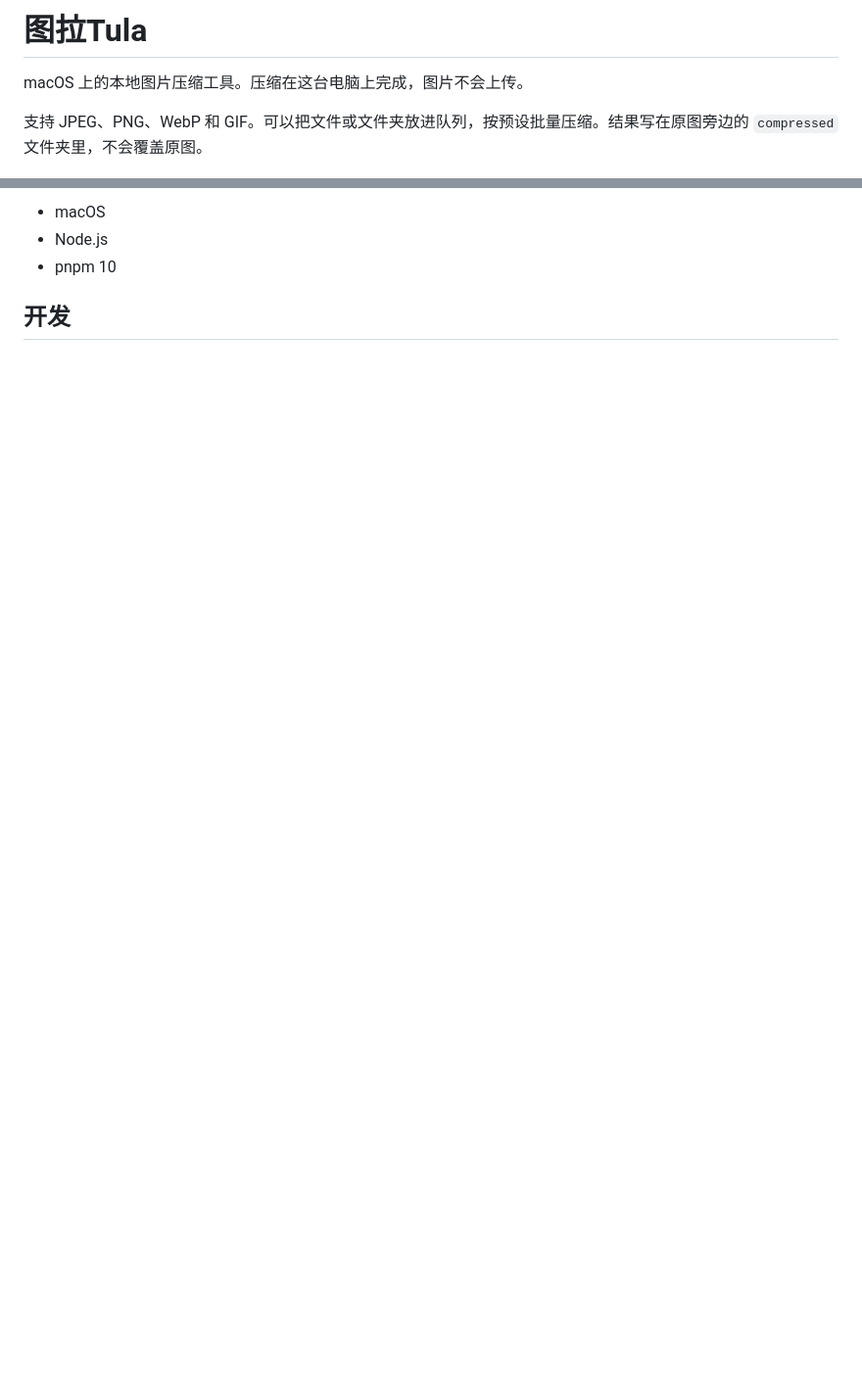
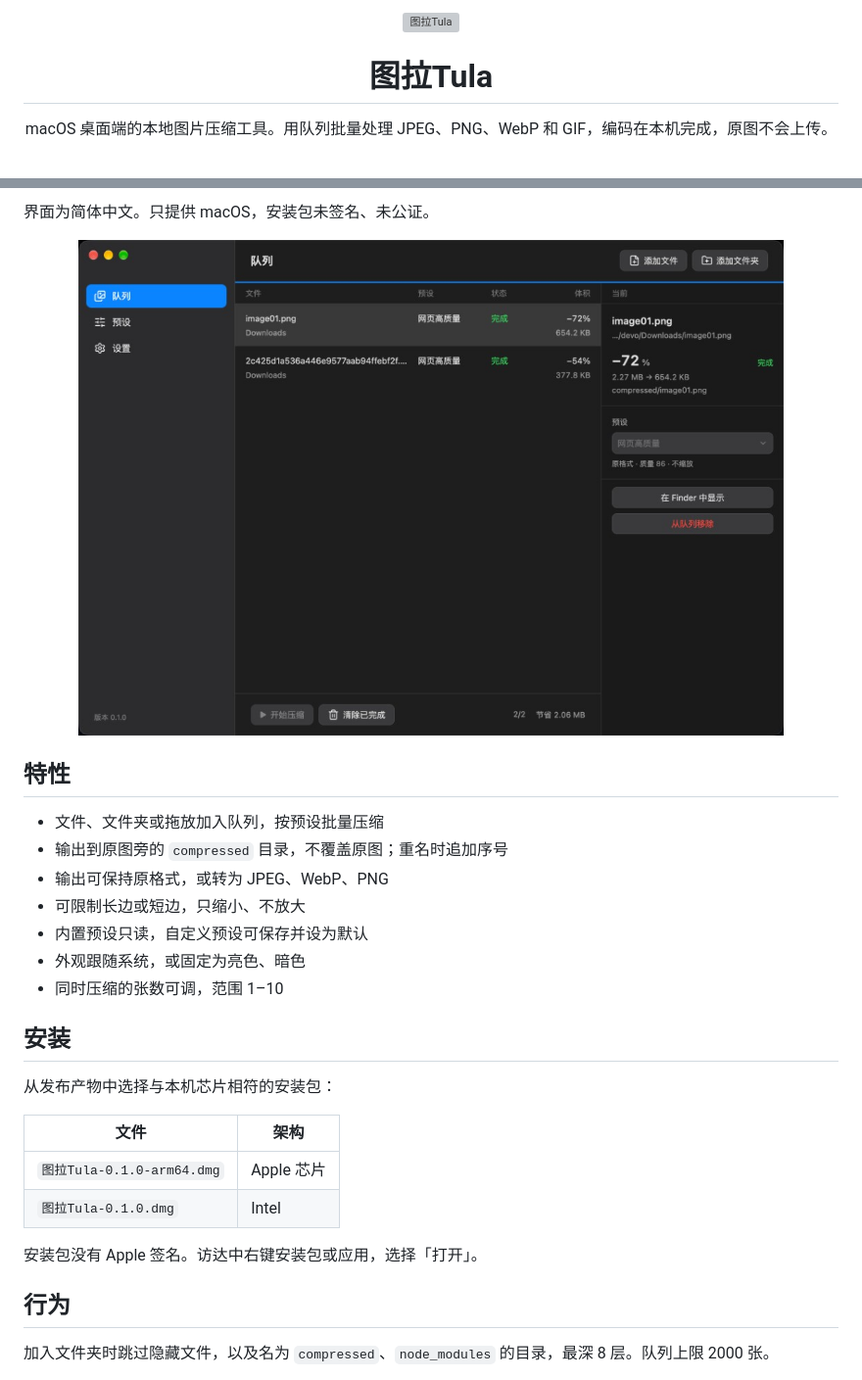
Before and after one commit to devoink/tula, a Markdown page: README.md, 2 parts joined by grey strips. Shown at 98% size. Rendered like a GitHub page; pictures changed too: docs/screenshots/queue.png (added); blank space fills up the shorter version; grey boxes are pictures that could not be loaded.

```diff
--- a/README.md
+++ b/README.md
@@ -1,6 +1,10 @@
-# 图拉Tula
+<p align="center">
+  <img src="resources/logo.png" width="128" alt="图拉Tula">
+</p>
 
-macOS 上的本地图片压缩工具。压缩在这台电脑上完成，图片不会上传。
+<h1 align="center">图拉Tula</h1>
 
-支持 JPEG、PNG、WebP 和 GIF。可以把文件或文件夹放进队列，按预设批量压缩。结果写在原图旁边的 `compressed` 文件夹里，不会覆盖原图。
+<p align="center">
+  macOS 桌面端的本地图片压缩工具。用队列批量处理 JPEG、PNG、WebP 和 GIF，编码在本机完成，原图不会上传。
+</p>
 
@@ -8,6 +18,32 @@ macOS 上的本地图片压缩工具。压缩在这台电脑上完成，图片
 
-- macOS
-- Node.js
-- pnpm 10
+界面为简体中文。只提供 macOS，安装包未签名、未公证。
 
-## 开发
+<p align="center">
+  <img src="docs/screenshots/queue.png" width="720" alt="压缩完成后的队列">
+</p>
+
+## 特性
+
+- 文件、文件夹或拖放加入队列，按预设批量压缩
+- 输出到原图旁的 `compressed` 目录，不覆盖原图；重名时追加序号
+- 输出可保持原格式，或转为 JPEG、WebP、PNG
+- 可限制长边或短边，只缩小、不放大
+- 内置预设只读，自定义预设可保存并设为默认
+- 外观跟随系统，或固定为亮色、暗色
+- 同时压缩的张数可调，范围 1–10
+
+## 安装
+
+从发布产物中选择与本机芯片相符的安装包：
+
+| 文件                       | 架构       |
+| -------------------------- | ---------- |
+| `图拉Tula-0.1.0-arm64.dmg` | Apple 芯片 |
+| `图拉Tula-0.1.0.dmg`       | Intel      |
+
+安装包没有 Apple 签名。访达中右键安装包或应用，选择「打开」。
+
+## 行为
+
+加入文件夹时跳过隐藏文件，以及名为 `compressed`、`node_modules` 的目录，最深 8 层。队列上限 2000 张。
+
```
Also changed, not shown: other parts of README.md (+72 -10 lines), docs/screenshots/presets.png (added), 4 other files.
